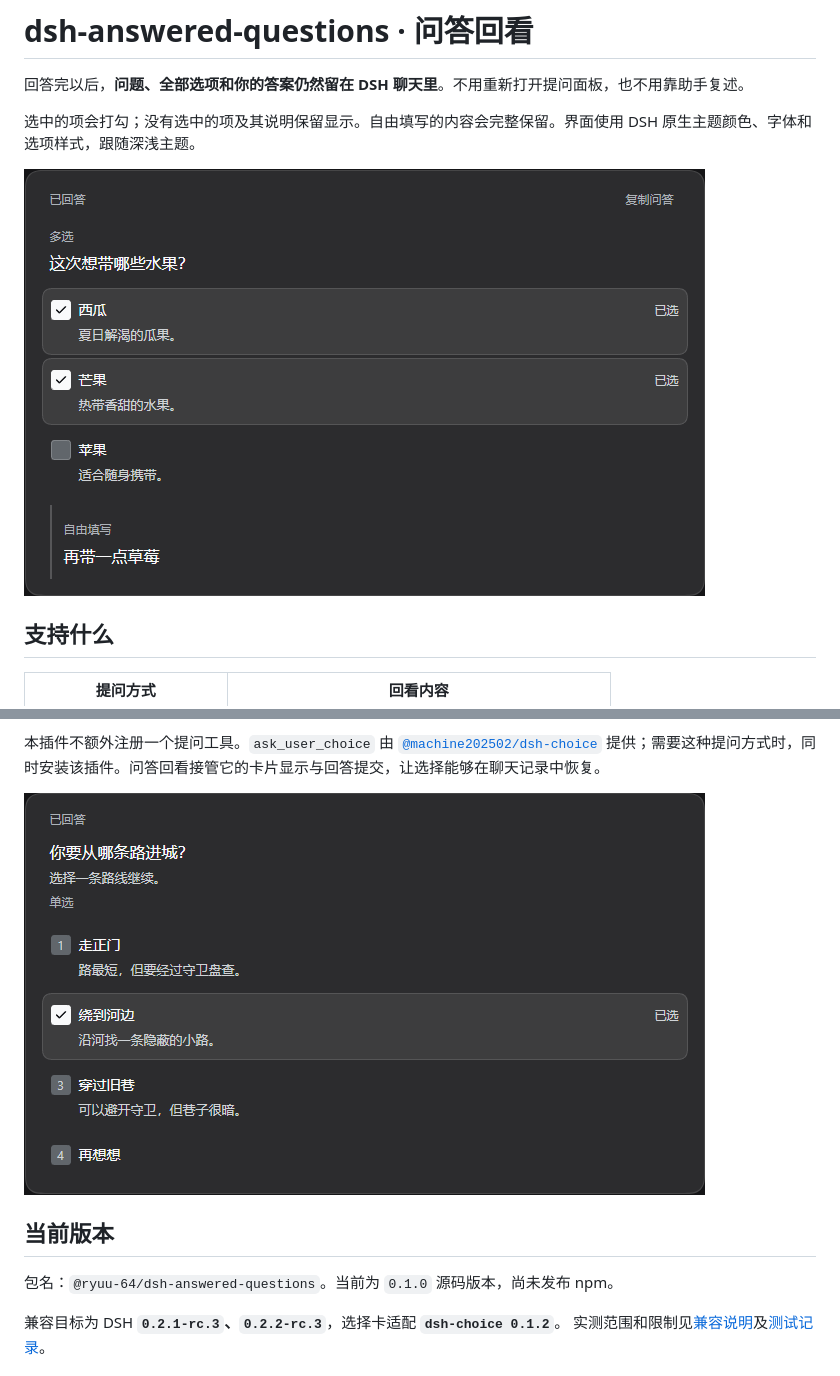
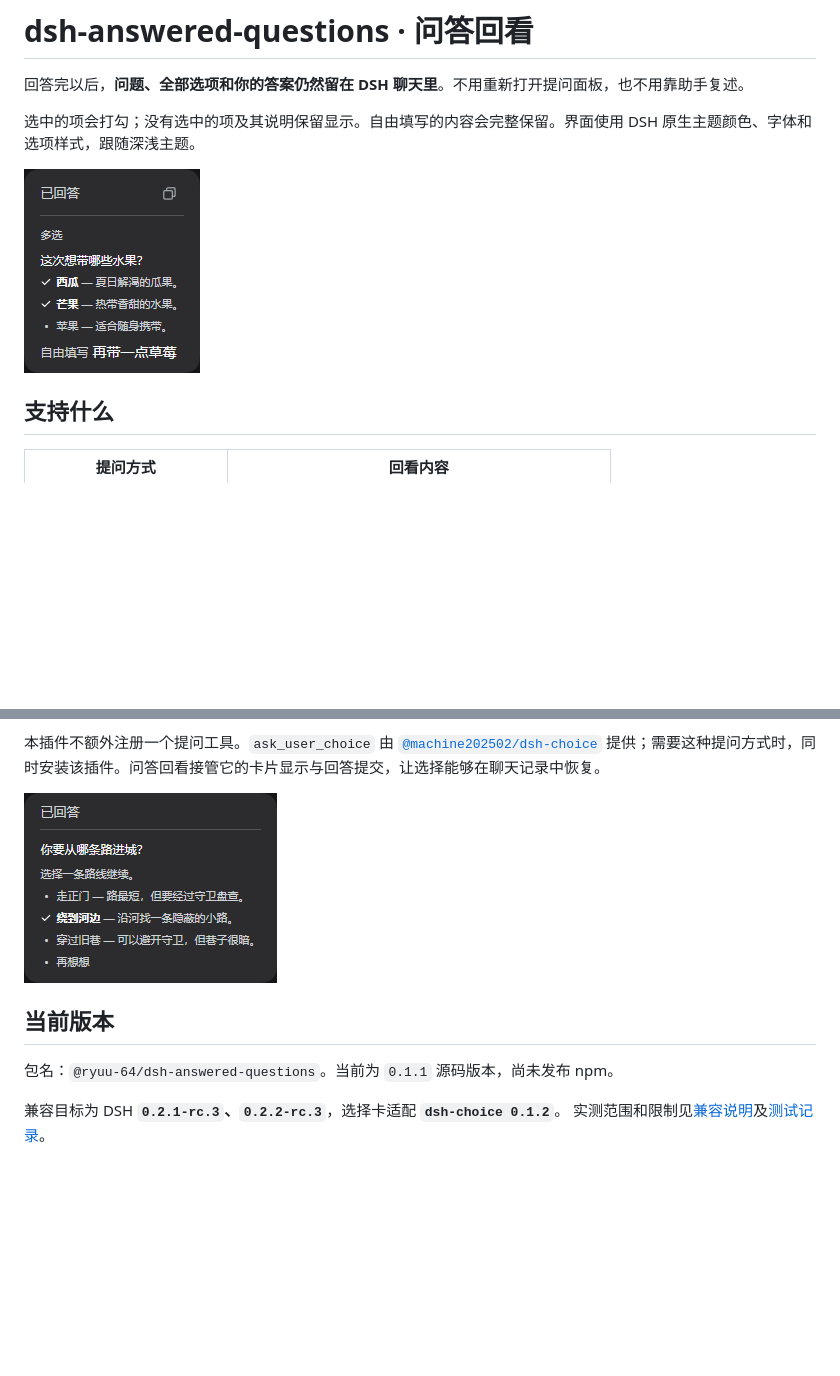
Before and after one commit to Ryuu-64/dsh-answered-questions, a Markdown page: README.md, 2 parts joined by grey strips. GitHub-like rendering; pictures changed too: docs/screenshots/choice.png, docs/screenshots/multi-select.png; blank space fills up the shorter version.

Commit message:
fix: match DSH answered question density

```diff
--- a/README.md
+++ b/README.md
@@ -25,7 +25,7 @@
 
 ## 当前版本
 
-包名：`@ryuu-64/dsh-answered-questions`。当前为 `0.1.0` 源码版本，尚未发布 npm。
+包名：`@ryuu-64/dsh-answered-questions`。当前为 `0.1.1` 源码版本，尚未发布 npm。
 
 兼容目标为 DSH **`0.2.1-rc.3`、`0.2.2-rc.3`**，选择卡适配 **`dsh-choice 0.1.2`**。
 实测范围和限制见[兼容说明](docs/compatibility.md)及[测试记录](docs/test-report.md)。
```
Also changed, not shown: docs/test-report.md (+1 -1 lines), docs/screenshots/light-mobile.png, 7 other files.
